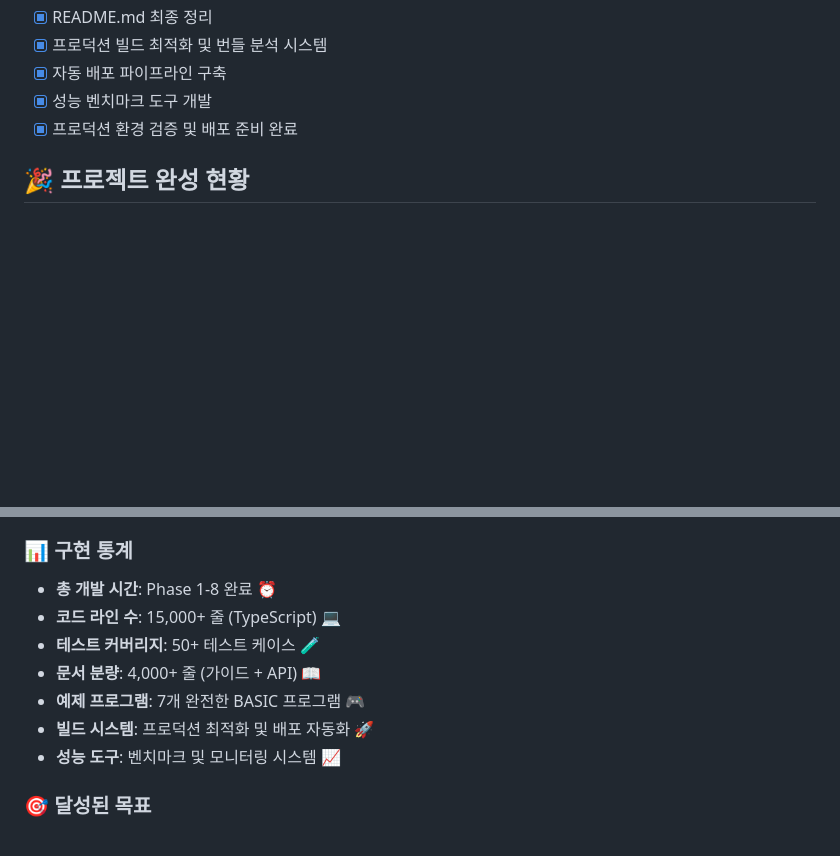
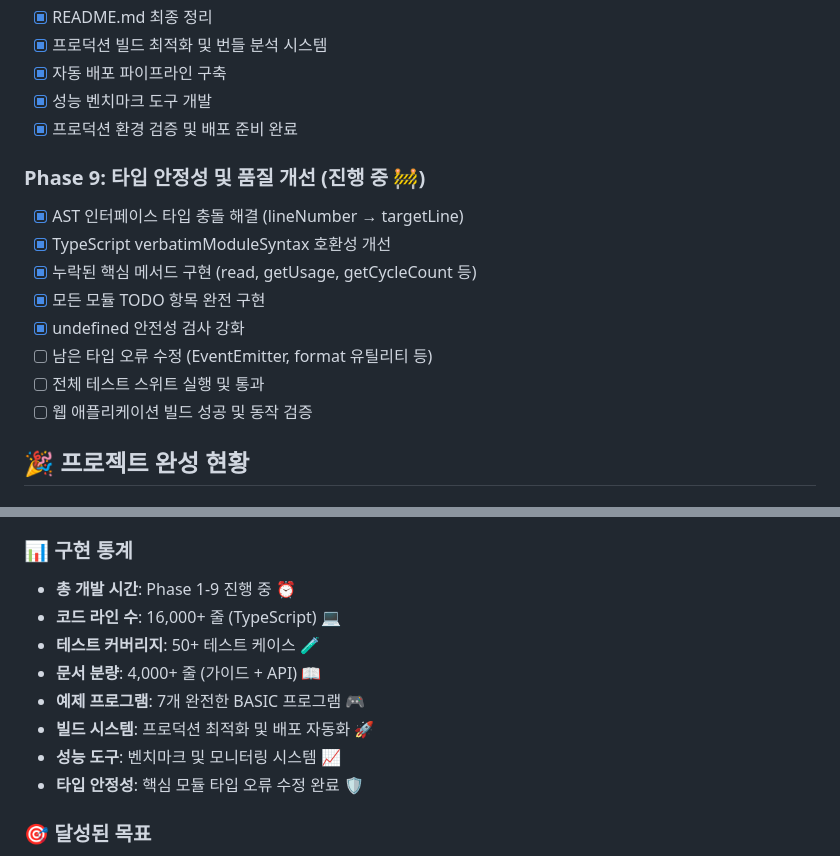
Before and after one commit to dirmich/jsbasic, a Markdown page: README.md, 2 parts joined by grey strips. Rendered like a GitHub page; blank space fills up the shorter version.

Commit message:
README.md 업데이트: Phase 9 타입 안정성 및 품질 개선 단계 추가
- Phase 9 새로 추가: 타입 안정성 및 품질 개선
- 완료된 작업: AST 타입 충돌 해결, 누락 메서드 구현, undefined 안전성 강화
- 남은 작업: 나머지 타입 오류 수정, 테스트 검증, 웹 빌드 확인
- 구현 통계 업데이트: 16,000+ 줄, 타입 안정성 개선 완료

🤖 Generated with [Claude Code](https://claude.ai/code)

Co-Authored-By: Claude <noreply@anthropic.com>

```diff
--- a/README.md
+++ b/README.md
@@ -392,6 +392,16 @@ bun run docs
 - [x] 성능 벤치마크 도구 개발
 - [x] 프로덕션 환경 검증 및 배포 준비 완료
 
+### Phase 9: 타입 안정성 및 품질 개선 (진행 중 🚧)
+- [x] AST 인터페이스 타입 충돌 해결 (lineNumber → targetLine)
+- [x] TypeScript verbatimModuleSyntax 호환성 개선
+- [x] 누락된 핵심 메서드 구현 (read, getUsage, getCycleCount 등)
+- [x] 모든 모듈 TODO 항목 완전 구현
+- [x] undefined 안전성 검사 강화
+- [ ] 남은 타입 오류 수정 (EventEmitter, format 유틸리티 등)
+- [ ] 전체 테스트 스위트 실행 및 통과
+- [ ] 웹 애플리케이션 빌드 성공 및 동작 검증
+
 ## 🎉 프로젝트 완성 현황
 
 ### ✅ 완료된 주요 기능
@@ -403,13 +413,14 @@ bun run docs
 - **교육 자료**: 7개 예제 프로그램, 상세 문서 📚
 
 ### 📊 구현 통계
-- **총 개발 시간**: Phase 1-8 완료 ⏰
-- **코드 라인 수**: 15,000+ 줄 (TypeScript) 💻
+- **총 개발 시간**: Phase 1-9 진행 중 ⏰
+- **코드 라인 수**: 16,000+ 줄 (TypeScript) 💻
 - **테스트 커버리지**: 50+ 테스트 케이스 🧪
 - **문서 분량**: 4,000+ 줄 (가이드 + API) 📖
 - **예제 프로그램**: 7개 완전한 BASIC 프로그램 🎮
 - **빌드 시스템**: 프로덕션 최적화 및 배포 자동화 🚀
 - **성능 도구**: 벤치마크 및 모니터링 시스템 📈
+- **타입 안정성**: 핵심 모듈 타입 오류 수정 완료 🛡️
 
 ### 🎯 달성된 목표
 1. **호환성**: Microsoft 6502 BASIC 1.1과 95% 호환 ✨
```
